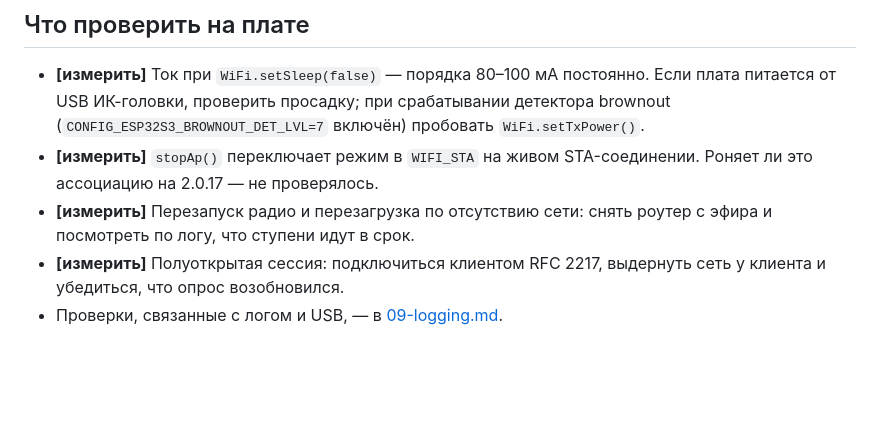
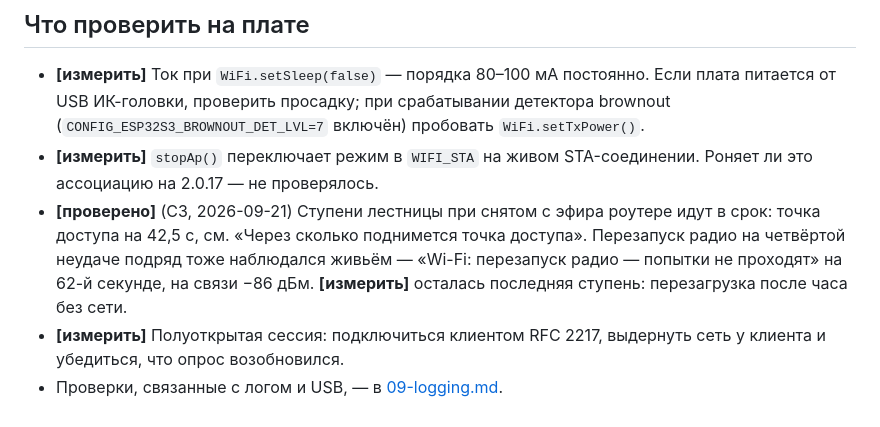
Before and after one commit to waterius/esp32-opto, a Markdown page: docs/08-reliability.md, the part around one of its changes. Drawn GitHub-style; blank space fills up the shorter version.

```diff
--- a/docs/08-reliability.md
+++ b/docs/08-reliability.md
@@ -482,8 +527,12 @@ DHCP). Запасной DNS 8.8.8.8 прошивка ставит вторым
   `WiFi.setTxPower()`.
 - **[измерить]** `stopAp()` переключает режим в `WIFI_STA` на живом
   STA-соединении. Роняет ли это ассоциацию на 2.0.17 — не проверялось.
-- **[измерить]** Перезапуск радио и перезагрузка по отсутствию сети: снять
-  роутер с эфира и посмотреть по логу, что ступени идут в срок.
+- **[проверено]** (C3, 2026-09-21) Ступени лестницы при снятом с эфира роутере
+  идут в срок: точка доступа на 42,5 с, см. «Через сколько поднимется точка
+  доступа». Перезапуск радио на четвёртой неудаче подряд тоже наблюдался живьём
+  — «Wi-Fi: перезапуск радио — попытки не проходят» на 62-й секунде, на связи
+  −86 дБм. **[измерить]** осталась последняя ступень: перезагрузка после часа
+  без сети.
 - **[измерить]** Полуоткрытая сессия: подключиться клиентом RFC 2217, выдернуть
   сеть у клиента и убедиться, что опрос возобновился.
 - Проверки, связанные с логом и USB, — в [09-logging.md](09-logging.md).
```
Also changed, not shown: other parts of docs/08-reliability.md (+46 -1 lines).
